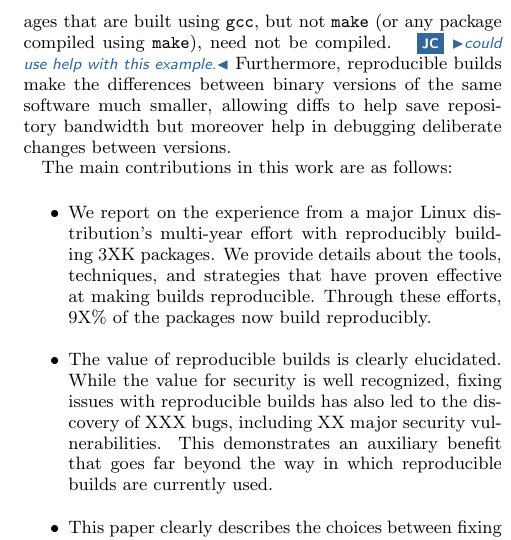
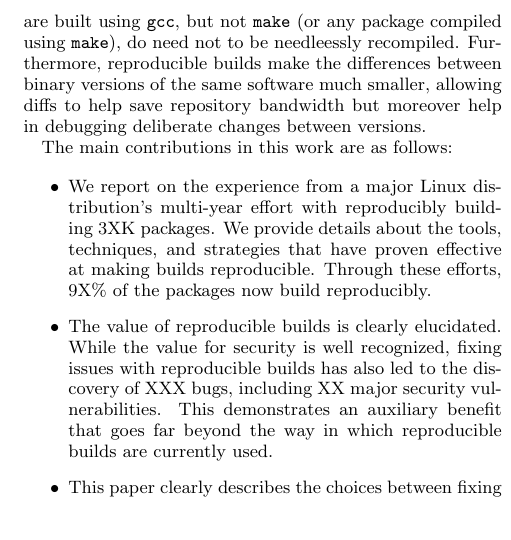
Before and after one commit to JustinCappos/reproduciblebuildpaper, a LaTeX paper (paper.tex, which reads introduction.tex): part of one column of page 2 of 3, cut so that both start at the same text, the shorter picture padded with empty space. Compiled offline with pdfLaTeX.

Commit message:
Highlight this is more about wasted compilation.

```diff
--- a/introduction.tex
+++ b/introduction.tex
@@ -63,8 +63,8 @@ causes a change, it is easier to detect when packages do not need to be
 rebuilt.  For example, a new version of {\tt make} could be released, which
 is used to build {\tt gcc}.  If {\tt gcc} does not change, then packages
 that are built using {\tt gcc}, but not {\tt make} (or any package compiled
-using {\tt make}), need not be compiled.  \cappos{could use help with this
-example.}  Furthermore, reproducible builds make the differences between
+using {\tt make}), do need not to be needleessly recompiled.
+Furthermore, reproducible builds make the differences between
 binary versions of the same software much smaller, allowing diffs to help
 save repository bandwidth but moreover help in debugging deliberate changes
 between versions.
```
